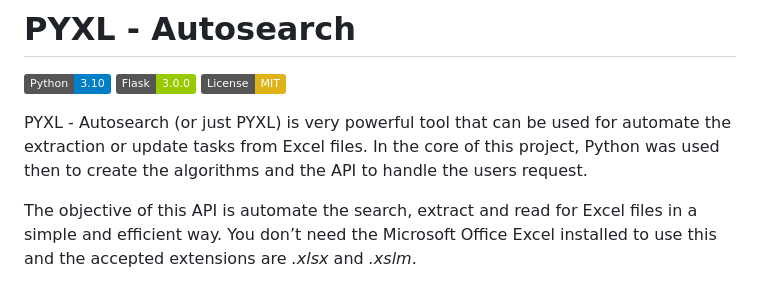
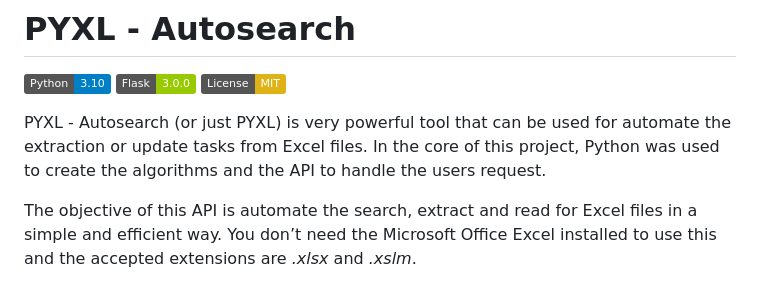
Before and after one commit to Luciano-project/pyxl-autosearch, a Markdown page: README.md, the part around the change. Drawn GitHub-style; badges without logos.

```diff
--- a/README.md
+++ b/README.md
@@ -5,7 +5,7 @@
 ![Python](https://img.shields.io/badge/Python-3.10-blue) ![Flask](https://img.shields.io/badge/Flask-3.0.0-green) ![MIT](https://img.shields.io/badge/License-MIT-yellow)
 
 
-PYXL - Autosearch (or just PYXL) is very powerful tool that can be used for automate the extraction or update tasks from Excel files. In the core of this project, Python was used then to create the algorithms and the API to handle the users request.
+PYXL - Autosearch (or just PYXL) is very powerful tool that can be used for automate the extraction or update tasks from Excel files. In the core of this project, Python was used to create the algorithms and the API to handle the users request.
 
 The objective of this API is automate the search, extract and read for Excel files in a simple and efficient way. You don’t need the Microsoft Office Excel installed to use this and the accepted extensions are *.xlsx* and *.xslm*.
 
```
